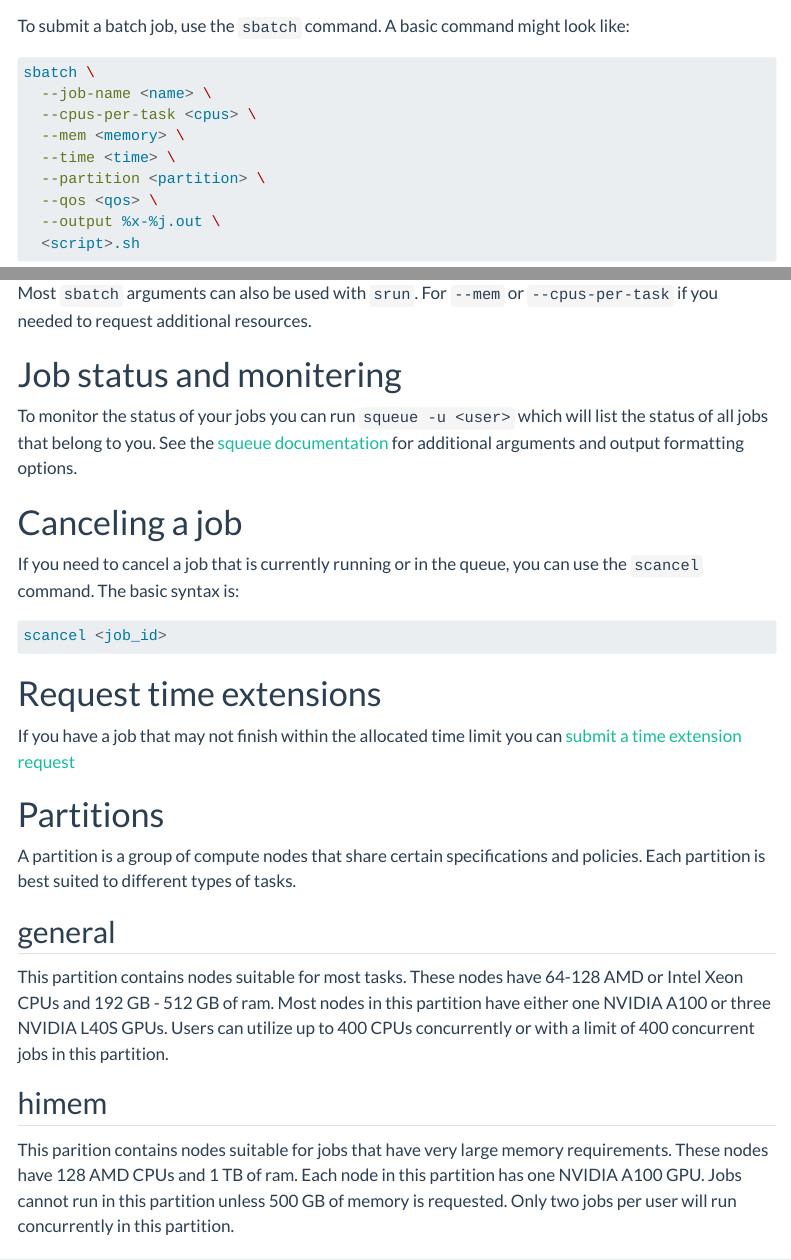
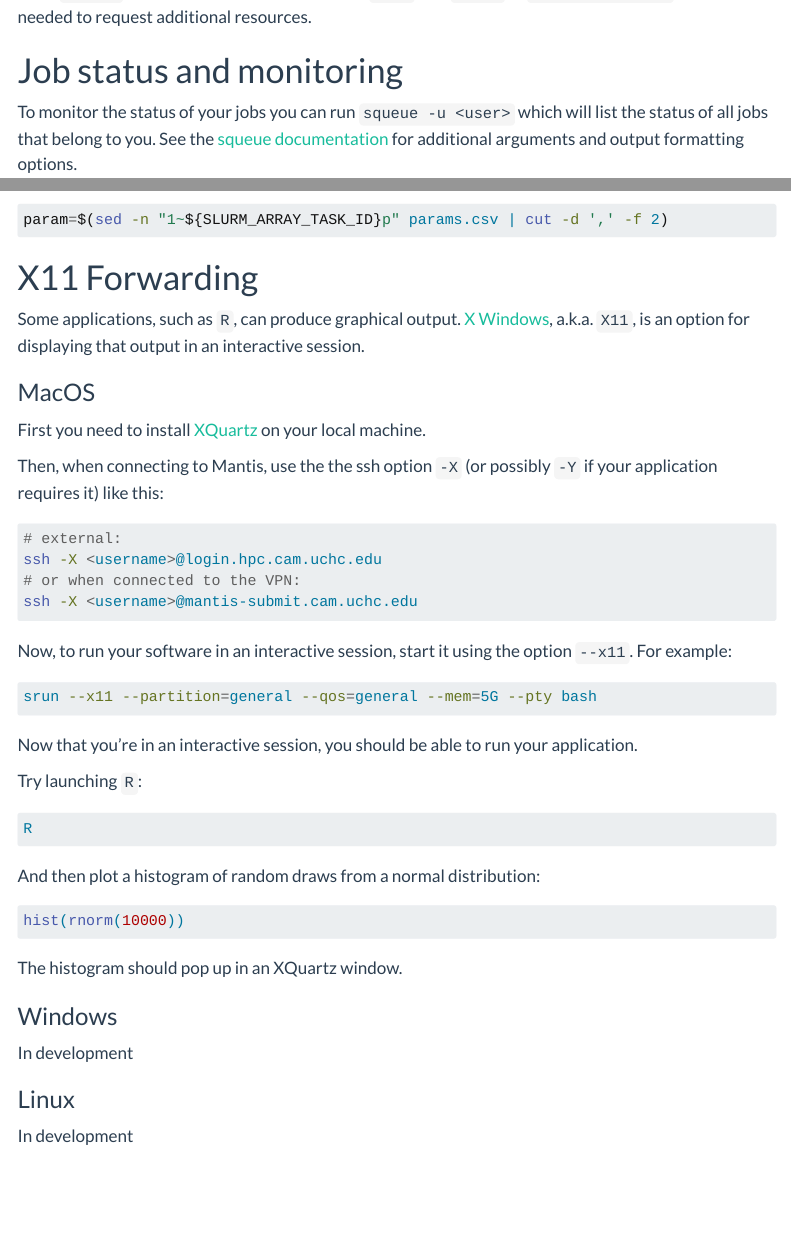
Before and after one commit to CBC-UCONN/hpc-docs, a Quarto document (running.qmd): the page in a window 1100 px wide, from 400 px down before the commit and from 2590 px down after it, and a second part further down, joined at a grey line. Rendered offline with R 4.5, knitr and Pandoc in place of Quarto, with nearby package versions; menus at the side of the page are left out.

Commit message:
x11 forwarding and some other minor mods

````diff
--- a/running.qmd
+++ b/running.qmd
@@ -106,7 +106,7 @@ At a minimum, you would use these arguments:
 Most `sbatch` arguments can also be used with `srun`. For `--mem` or `--cpus-per-task` if you needed to request additional resources.
 
 
-# Job status and monitering
+# Job status and monitoring
 To monitor the status of your jobs you can run `squeue -u <user>` which will list the status of all jobs that belong to you. See the [squeue documentation](https://slurm.schedmd.com/squeue.html) for additional arguments and output formatting options.
 
 
@@ -237,3 +237,50 @@ param=$(sed -n "1~${SLURM_ARRAY_TASK_ID}p" params.csv | cut -d ',' -f 2)
 
 <!-- # Nextflow
 [Nextflow](https://www.nextflow.io/) is a workflow management system that provides a convenient way to manage complex workflows and dependencies. If you are a Nextflow user, you can utilize the [institutional Nextflow profile](TODO:) available for the Mantis cluster.  -->
+
+# X11 Forwarding
+
+Some applications, such as `R`, can produce graphical output. [X Windows](https://en.wikipedia.org/wiki/X_Window_System), a.k.a. `X11`, is an option for displaying that output in an interactive session.
+
+::: {.panel-tabset}
+### MacOS
+
+First you need to install [XQuartz](https://www.xquartz.org/) on your local machine.
+
+Then, when connecting to Mantis, use the the ssh option `-X` (or possibly `-Y` if your application requires it) like this:
+
+```bash
+# external:
+ssh -X <username>@login.hpc.cam.uchc.edu
+# or when connected to the VPN:
+ssh -X <username>@mantis-submit.cam.uchc.edu
+```
+
+Now, to run your software in an interactive session, start it using the option `--x11`. For example:
+
+```bash
+srun --x11 --partition=general --qos=general --mem=5G --pty bash
+```
+
+Now that you're in an interactive session, you should be able to run your application.
+
+Try launching `R`:
+
+```bash
+R
+```
+
+And then plot a histogram of random draws from a normal distribution:
+
+```r
+hist(rnorm(10000))
+```
+
+The histogram should pop up in an XQuartz window.
+
+### Windows
+In development
+
+### Linux
+In development
+:::
````
Also changed, not shown: storage.qmd (+1 -1 lines), 1 other file.
